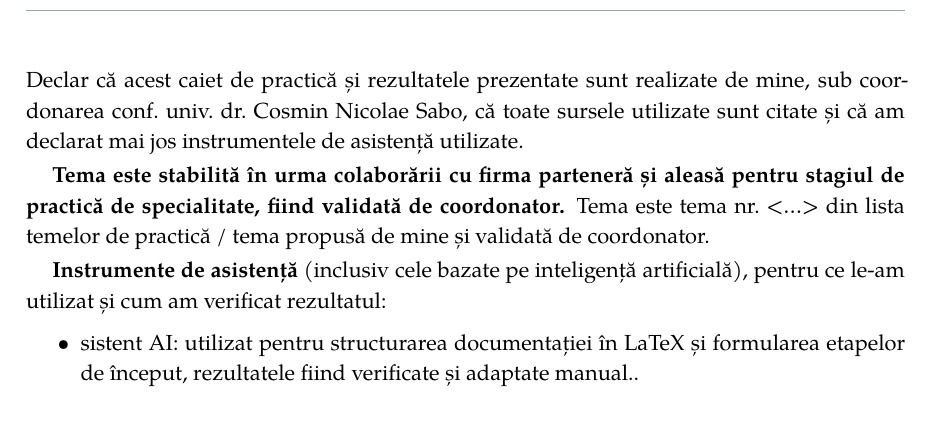
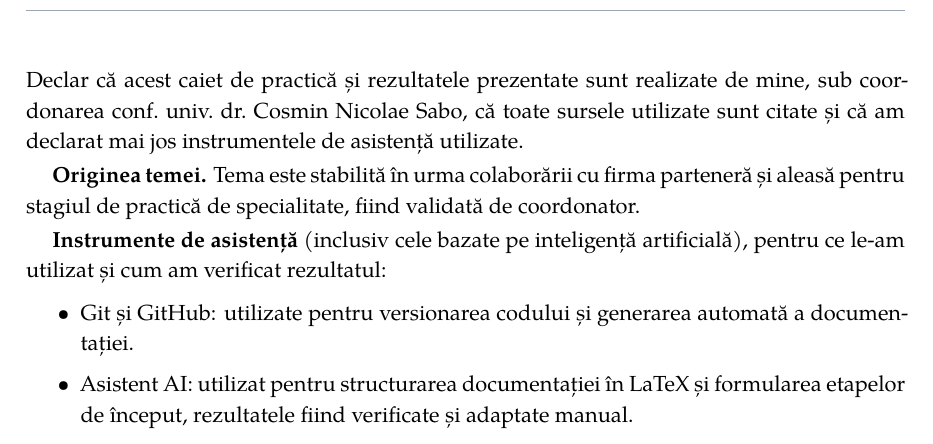
Before and after one commit to PodolyakKarina/practica-Podolyak-Karina, a LaTeX document (caiet/caiet.tex, which reads caiet/capitole/00-declaratie.tex): part of page 3 of 12, cut so that both start at the same text. Compiled offline with XeLaTeX; a missing font is replaced by an installed copy or a similar font.

Commit message:
Corectat declaratia

```diff
--- a/caiet/capitole/00-declaratie.tex
+++ b/caiet/capitole/00-declaratie.tex
@@ -5,9 +5,10 @@ Declar că acest caiet de practică și rezultatele prezentate sunt realizate de
 conf.~univ.~dr.~Cosmin Nicolae Sabo, că toate sursele utilizate sunt citate și că am declarat mai jos instrumentele
 de asistență utilizate.
 
-\textbf{Tema este stabilită în urma colaborării cu firma parteneră și aleasă pentru stagiul de practică de specialitate, fiind validată de coordonator.} Tema este tema nr.~<…> din lista temelor de practică / tema propusă de mine și validată de coordonator.
+\textbf{Originea temei.} Tema este stabilită în urma colaborării cu firma parteneră și aleasă pentru stagiul de practică de specialitate, fiind validată de coordonator.
 
 \textbf{Instrumente de asistență} (inclusiv cele bazate pe inteligență artificială), pentru ce le-am utilizat și cum am verificat rezultatul:
 \begin{itemize}
-  \item sistent AI: utilizat pentru structurarea documentației în LaTeX și formularea etapelor de început, rezultatele fiind verificate și adaptate manual..
+  \item Git și GitHub: utilizate pentru versionarea codului și generarea automată a documentației.
+  \item Asistent AI: utilizat pentru structurarea documentației în LaTeX și formularea etapelor de început, rezultatele fiind verificate și adaptate manual.
 \end{itemize}
```
Also changed, not shown: caiet/capitole/01-introducere.tex (+0 -2 lines).
